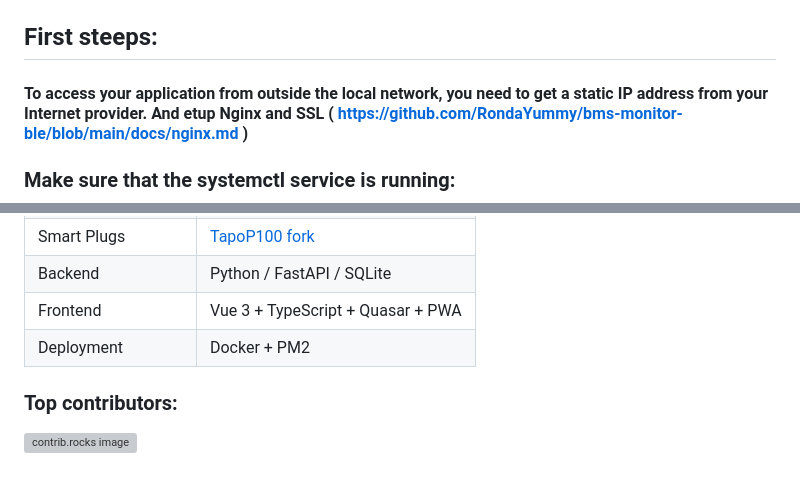
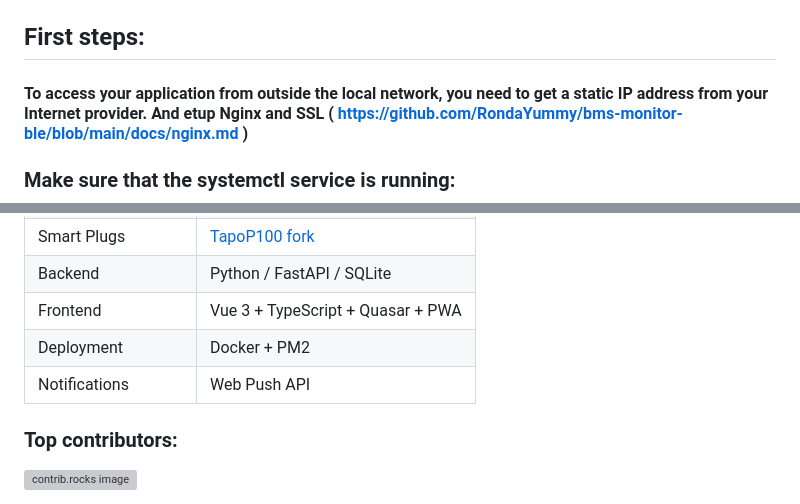
Before and after one commit to RondaYummy/bms-monitor-ble, a Markdown page: README.md, 2 parts joined by grey strips. Drawn GitHub-style; blank space fills up the shorter version; grey boxes are pictures that could not be loaded.

```diff
--- a/README.md
+++ b/README.md
@@ -96,7 +101,7 @@ To connect to a Tapo outlet, you need to specify the outlet IP and EMAIL and PAS
   PythonApp --> Push[Web Push Notifications]
 </code>
 
-## First steeps:
+## First steps:
 #### To access your application from outside the local network, you need to get a static IP address from your Internet provider. And etup Nginx and SSL ( https://github.com/RondaYummy/bms-monitor-ble/blob/main/docs/nginx.md )
 
 ### Make sure that the systemctl service is running:
@@ -189,6 +197,7 @@ This project is my attempt to create a fully local, integrated, and extensible e
 | Backend | Python / FastAPI / SQLite |
 | Frontend | Vue 3 + TypeScript + Quasar + PWA |
 | Deployment | Docker + PM2 |
+| Notifications | Web Push API |
 
 ### Top contributors:
 <a href="https://github.com/RondaYummy/bms-monitor-ble/graphs/contributors">
```
Also changed, not shown: other parts of README.md (+17 -9 lines), README_UA.md (deleted, +0 -216 lines), SSL_CERTIFICATE.MD (deleted, +0 -67 lines), SSL_CERTIFICATE.md (added, +94 -0 lines), settings.png, summary.png, 1 other file.
